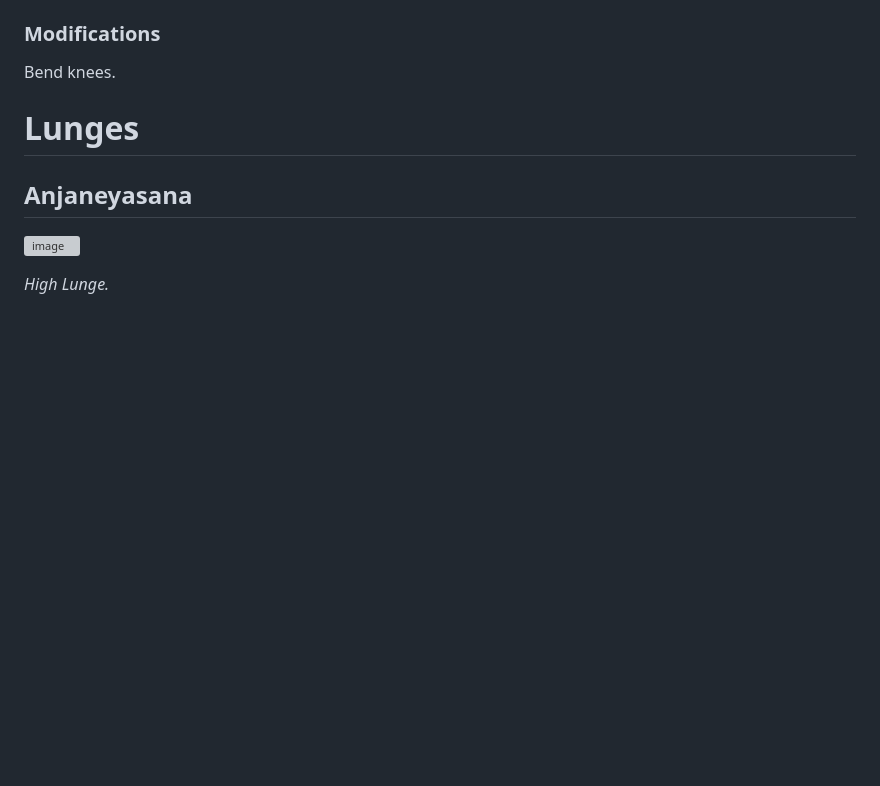
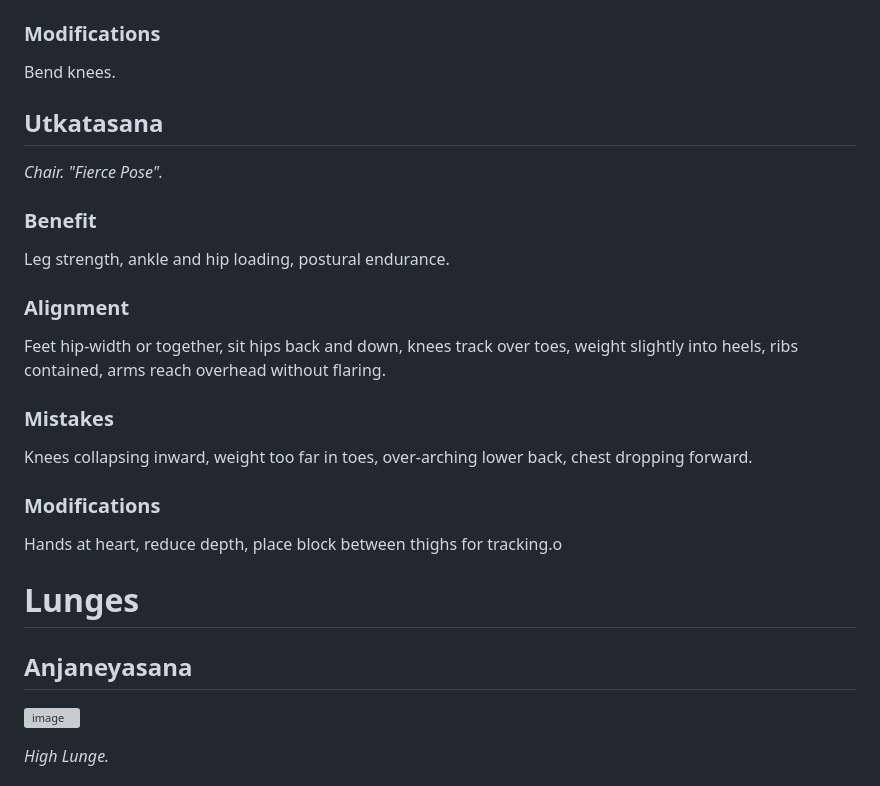
Before and after one commit to xladdd/asana, a Markdown page: asana.md, the part around the change. Rendered like a GitHub page; blank space fills up the shorter version; grey boxes are pictures that could not be loaded.

Commit message:
add utkatasana

```diff
--- a/asana.md
+++ b/asana.md
@@ -101,6 +101,18 @@ Hips up/back, spine long.
 Rounded back.
 ### Modifications
 Bend knees.
+
+## Utkatasana
+
+_Chair. "Fierce Pose"._
+### Benefit
+Leg strength, ankle and hip loading, postural endurance.
+### Alignment
+Feet hip-width or together, sit hips back and down, knees track over toes, weight slightly into heels, ribs contained, arms reach overhead without flaring.
+### Mistakes
+Knees collapsing inward, weight too far in toes, over-arching lower back, chest dropping forward.
+### Modifications
+Hands at heart, reduce depth, place block between thighs for tracking.o
 
 # Lunges
 
```
